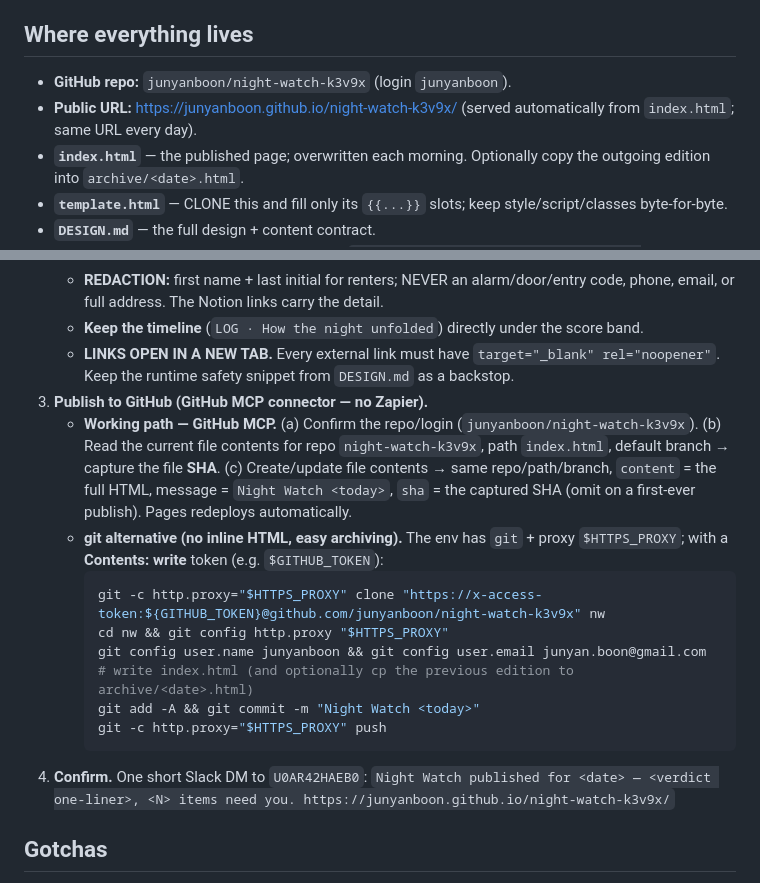
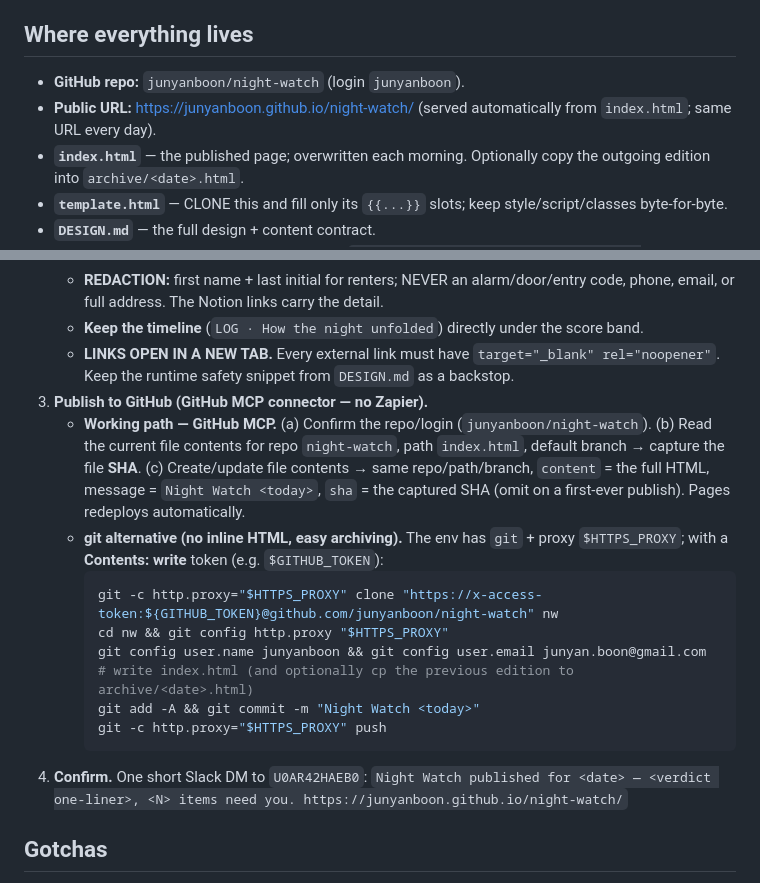
Before and after one commit to junyanboon/night-watch, a Markdown page: HANDOFF.md, 2 parts joined by grey strips. Rendered like a GitHub page.

Commit message:
Rename repo night-watch-k3v9x -> night-watch; update doc URLs
Co-Authored-By: Claude Fable 5 <noreply@anthropic.com>

````diff
--- a/HANDOFF.md
+++ b/HANDOFF.md
@@ -6,8 +6,8 @@ How to run the **Dance Annex Night Watch publisher** from a fresh session. This
 Once each morning (~08:40 ET, unattended, in the cloud) compile the pre-dawn autonomous run reports into ONE self-contained HTML dashboard and publish it to a public GitHub Pages site. You are a **READ-ONLY digest**: never mark reports Reviewed, never modify queue rows, never message customers. No customer-facing sends.
 
 ## Where everything lives
-- **GitHub repo:** `junyanboon/night-watch-k3v9x` (login `junyanboon`).
-- **Public URL:** https://junyanboon.github.io/night-watch-k3v9x/ (served automatically from `index.html`; same URL every day).
+- **GitHub repo:** `junyanboon/night-watch` (login `junyanboon`).
+- **Public URL:** https://junyanboon.github.io/night-watch/ (served automatically from `index.html`; same URL every day).
 - **`index.html`** — the published page; overwritten each morning. Optionally copy the outgoing edition into `archive/<date>.html`.
 - **`template.html`** — CLONE this and fill only its `{{...}}` slots; keep style/script/classes byte-for-byte.
 - **`DESIGN.md`** — the full design + content contract.
@@ -29,17 +29,17 @@ Once each morning (~08:40 ET, unattended, in the cloud) compile the pre-dawn aut
    - **Keep the timeline** (`LOG · How the night unfolded`) directly under the score band.
    - **LINKS OPEN IN A NEW TAB.** Every external link must have `target="_blank" rel="noopener"`. Keep the runtime safety snippet from `DESIGN.md` as a backstop.
 3. **Publish to GitHub (GitHub MCP connector — no Zapier).**
-   - **Working path — GitHub MCP.** (a) Confirm the repo/login (`junyanboon/night-watch-k3v9x`). (b) Read the current file contents for repo `night-watch-k3v9x`, path `index.html`, default branch → capture the file **SHA**. (c) Create/update file contents → same repo/path/branch, `content` = the full HTML, message = `Night Watch <today>`, `sha` = the captured SHA (omit on a first-ever publish). Pages redeploys automatically.
+   - **Working path — GitHub MCP.** (a) Confirm the repo/login (`junyanboon/night-watch`). (b) Read the current file contents for repo `night-watch`, path `index.html`, default branch → capture the file **SHA**. (c) Create/update file contents → same repo/path/branch, `content` = the full HTML, message = `Night Watch <today>`, `sha` = the captured SHA (omit on a first-ever publish). Pages redeploys automatically.
    - **git alternative (no inline HTML, easy archiving).** The env has `git` + proxy `$HTTPS_PROXY`; with a **Contents: write** token (e.g. `$GITHUB_TOKEN`):
      ```bash
-     git -c http.proxy="$HTTPS_PROXY" clone "https://x-access-token:${GITHUB_TOKEN}@github.com/junyanboon/night-watch-k3v9x" nw
+     git -c http.proxy="$HTTPS_PROXY" clone "https://x-access-token:${GITHUB_TOKEN}@github.com/junyanboon/night-watch" nw
      cd nw && git config http.proxy "$HTTPS_PROXY"
      git config user.name junyanboon && git config user.email junyan.boon@gmail.com
      # write index.html (and optionally cp the previous edition to archive/<date>.html)
      git add -A && git commit -m "Night Watch <today>"
      git -c http.proxy="$HTTPS_PROXY" push
      ```
-4. **Confirm.** One short Slack DM to `U0AR42HAEB0`: `Night Watch published for <date> — <verdict one-liner>, <N> items need you. https://junyanboon.github.io/night-watch-k3v9x/`
+4. **Confirm.** One short Slack DM to `U0AR42HAEB0`: `Night Watch published for <date> — <verdict one-liner>, <N> items need you. https://junyanboon.github.io/night-watch/`
 
 ## Gotchas
 - **The GitHub file-write tool replaces the whole file** — no patch/append. Send the complete HTML in `content`. Always pass the current **SHA** so a concurrent edit fails loudly instead of clobbering. (The git path avoids the inline-HTML escaping entirely.)
````
Also changed, not shown: DESIGN.md (+1 -1 lines).
